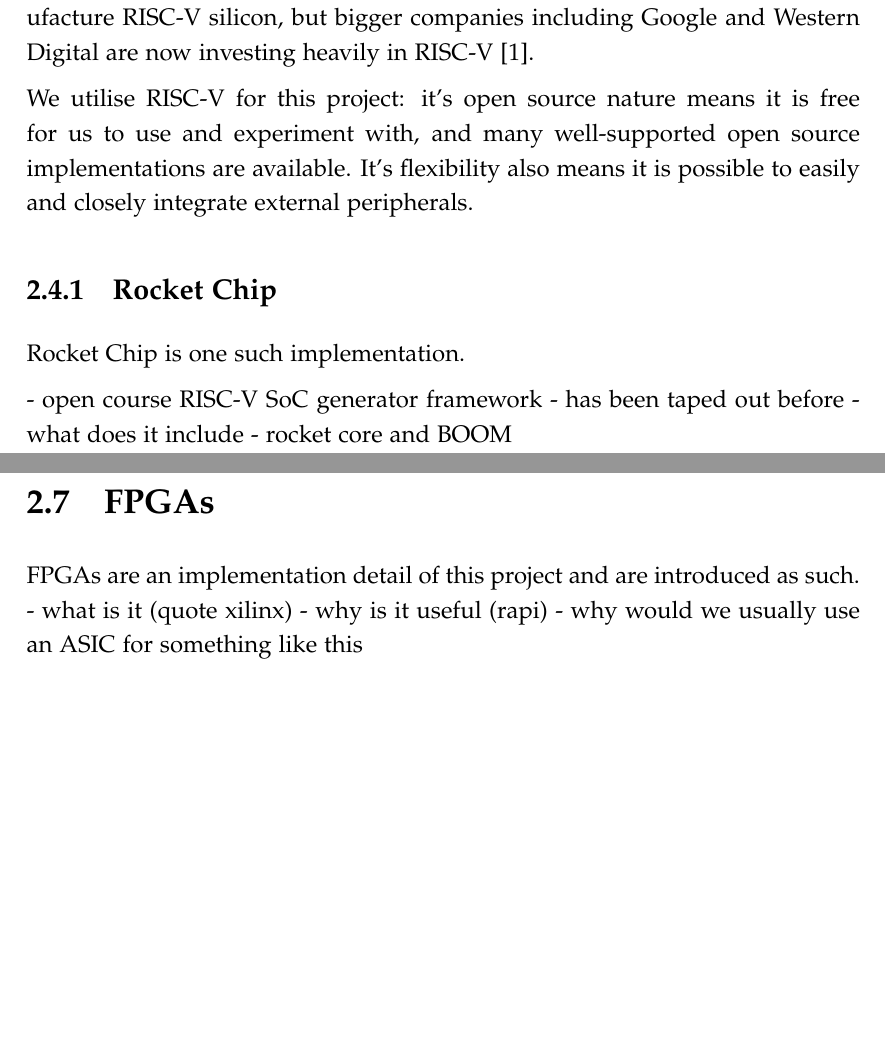
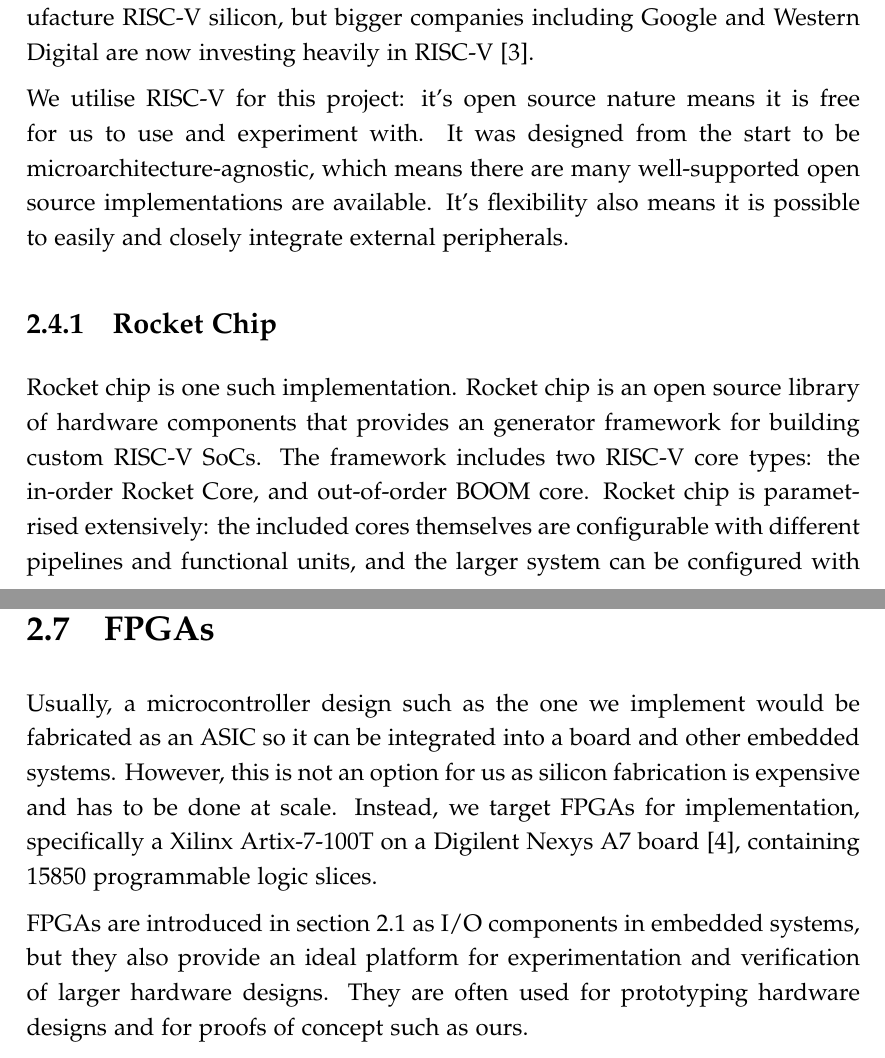
Before and after one commit to Joeyh021/cs351-project, a LaTeX thesis (dissertation/dissertation.tex, which reads dissertation/background.tex): two parts of pages 14 and 15 of 25 before the commit and two parts of pages 14 and 17 of 27 after it, joined at a grey line, cut so that both start at the same text, the shorter picture padded with empty space. Compiled offline with pdfLaTeX.

Commit message:
more background work, rocket and fpga

```diff
--- a/dissertation/background.tex
+++ b/dissertation/background.tex
@@ -90,14 +90,10 @@ RISC-V is supported in many important open-source software projects, including t
 
 This support has allow for RISC-V to become a viable option for hardware vendors to manufacture commercial offerings. SiFive, a startup founded by three of RISC-V's creators, was one of the first companies to design and manufacture RISC-V silicon, but bigger companies including Google and Western Digital are now investing heavily in RISC-V \cite{riscv_article}.
 
-We utilise RISC-V for this project: it's open source nature means it is free for us to use and experiment with, and many well-supported open source implementations are available. It's flexibility also means it is possible to easily and closely integrate external peripherals.
+We utilise RISC-V for this project: it's open source nature means it is free for us to use and experiment with. It was designed from the start to be microarchitecture-agnostic, which means there are many well-supported open source implementations are available. It's flexibility also means it is possible to easily and closely integrate external peripherals.
 
 
 \subsection{Rocket Chip}
 
-Rocket Chip is one such implementation.
+Rocket chip is one such implementation. Rocket chip is an open source library of hardware components that provides an generator framework for building custom RISC-V SoCs. The framework includes two RISC-V core types: the in-order Rocket Core, and out-of-order BOOM core. Rocket chip is parametrised extensively: the included cores themselves are configurable with different pipelines and functional units, and the larger system can be configured with different quantities and levels of cache and different interconnect mechanisms. Figure \ref{fig:rocket} shows an example design containing two `tiles' (Rocket's organisation of cache-coherent units), each with different CPU types, cache configurations and accelerators. An L2 cache is included, and an AXI4 bridge provides a mechanism for connecting external peripherals.
 
-- open course RISC-V SoC generator framework
-- has been taped out before
-- what does it include
-- rocket core and BOOM
@@ -115,6 +132,8 @@ leverages it to provide parametriseability and flexibility
 
 \section{FPGAs}
-FPGAs are an implementation detail of this project and are introduced as such.
-- what is it (quote xilinx)
-- why is it useful (rapi)
-- why would we usually use an ASIC for something like this
+
+Usually, a microcontroller design such as the one we implement would be fabricated as an ASIC so it can be integrated into a board and other embedded systems. However, this is not an option for us as silicon fabrication is expensive and has to be done at scale. Instead, we target FPGAs for implementation, specifically a Xilinx Artix-7-100T on a Digilent Nexys A7 board \citep{digilent}, containing 15850 programmable logic slices.
+
+FPGAs are introduced in section \ref{sec:embedded-interfaces} as I/O components in embedded systems, but they also provide an ideal platform for experimentation and verification of larger hardware designs. They are often used for prototyping hardware designs and for proofs of concept such as ours.
+
+% Rocket chip supports FPGA synthesis as a target for it's designs through the Chisel compiler, which means Rocket designs are able to be included within FPGA designs as `soft' CPU cores, and combined with other IP and custom RTL code easily.
```
Also changed, not shown: img/rocket-core.png (added), dissertation/background.tex (27 more changed lines).
